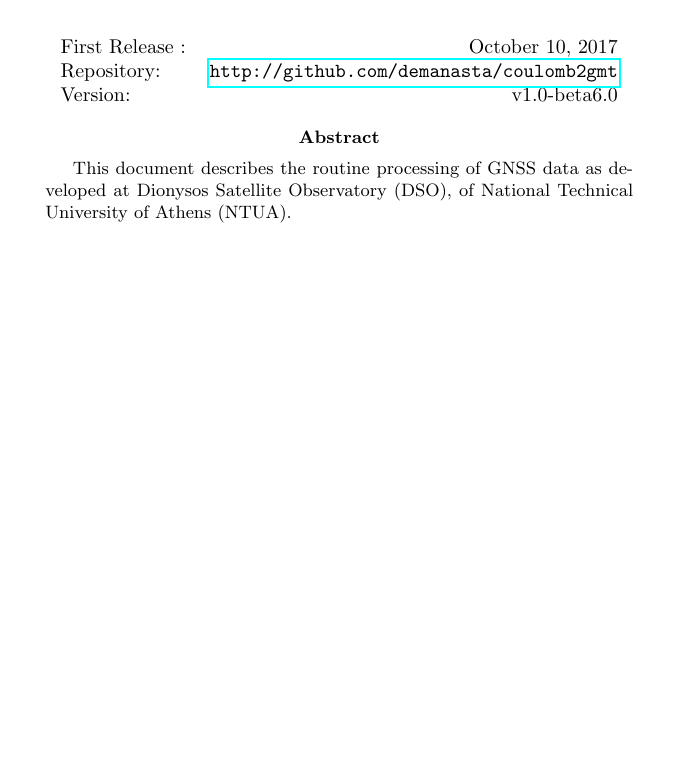
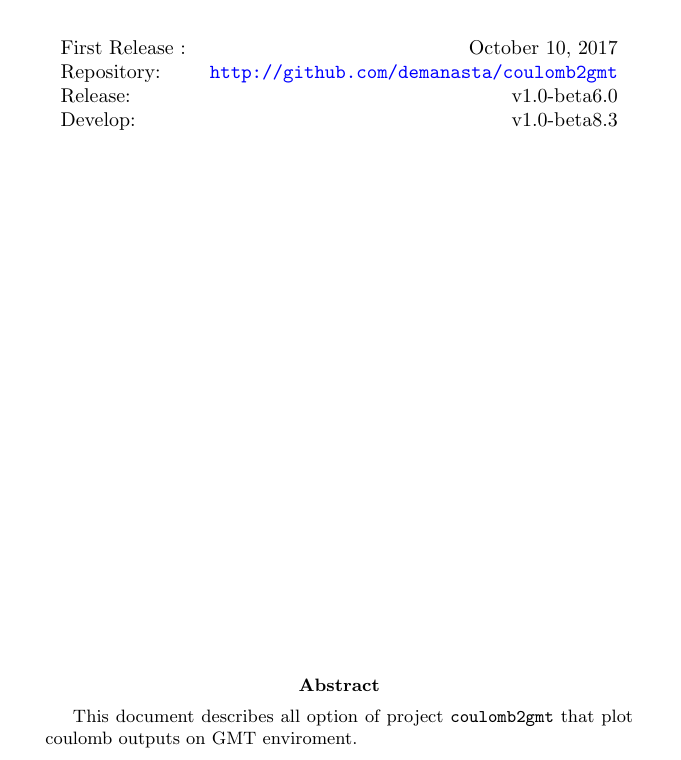
Before and after one commit to demanasta/coulomb2gmt, a LaTeX paper (tutorial/c2g_tutorial.tex): part of page 1 of 6, cut so that both start at the same text, the shorter picture padded with empty space. Compiled offline with pdfLaTeX.

Commit message:
update tutorial

```diff
--- a/tutorial/c2g_tutorial.tex
+++ b/tutorial/c2g_tutorial.tex
@@ -1,8 +1,12 @@
-\PassOptionsToPackage{usenames,dvipsnames}{xcolor}
+% \PassOptionsToPackage{usenames,dvipsnames}{xcolor}
 \documentclass{article}
 \usepackage{tikz}
 \usetikzlibrary{shapes,shapes.geometric, arrows}
 \usepackage{hyperref}
+\hypersetup{
+    colorlinks = true,
+    urlcolor = {blue}
+    }
 \usepackage{fancyvrb}
 \usepackage{listings}
 \usepackage{graphicx} % Required for the inclusion of images
@@ -34,7 +38,8 @@
     }
 }
 
-\title{coulomb2gmt \\ Reference \& User Guide} % Title
-\author{Demitris G. \textsc{Anastasiou} \\ \scriptsize{Dr.Eng | Rural \& Surveying Engineer NTUA} } % Author name
+\title{Plot coulomb outputs on GMT \texttt{coulomb2gmt} \\ \large{Reference \& User Guide} } % Title
+\author{Demitris G. \textsc{Anastasiou} \\ \normalsize{Dr.Eng | Rural \& Surveying Engineer NTUA} } % Author name
 \date{\today} % Date for the report
+\makeindex
 
@@ -43,17 +47,18 @@
 \begin{document}
 \maketitle % Insert the title, author and date
 \begin{center}
+\vskip 1cm
 \begin{tabular}{l r}
 First Release : & October 10, 2017 \\
 Repository:    & \url{http://github.com/demanasta/coulomb2gmt} \\
-Version:        & v1.0-beta6.0
+Release:        & v1.0-beta6.0\\
+Develop:        & v1.0-beta8.3
 \end{tabular}
 \end{center}
-
+\vfill
 \begin{abstract}
 {\small
-This document describes the routine processing of GNSS data as developed at Dionysos Satellite Observatory (DSO), of National Technical University
-of Athens (NTUA).
+This document describes all option of project \texttt{coulomb2gmt} that plot coulomb outputs on GMT enviroment.
 }
 \end{abstract}
 \clearpage
```
Also changed, not shown: tutorial/c2g_tutorial.tex (2 more changed lines).
